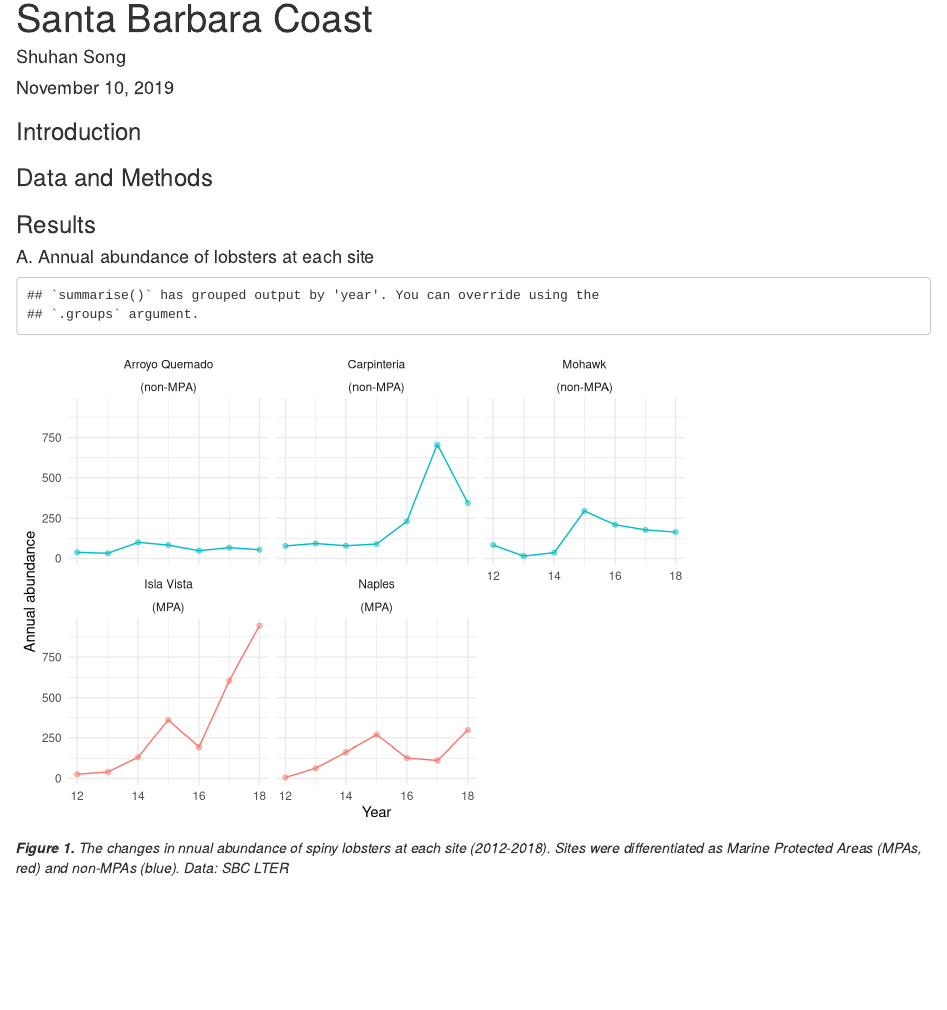
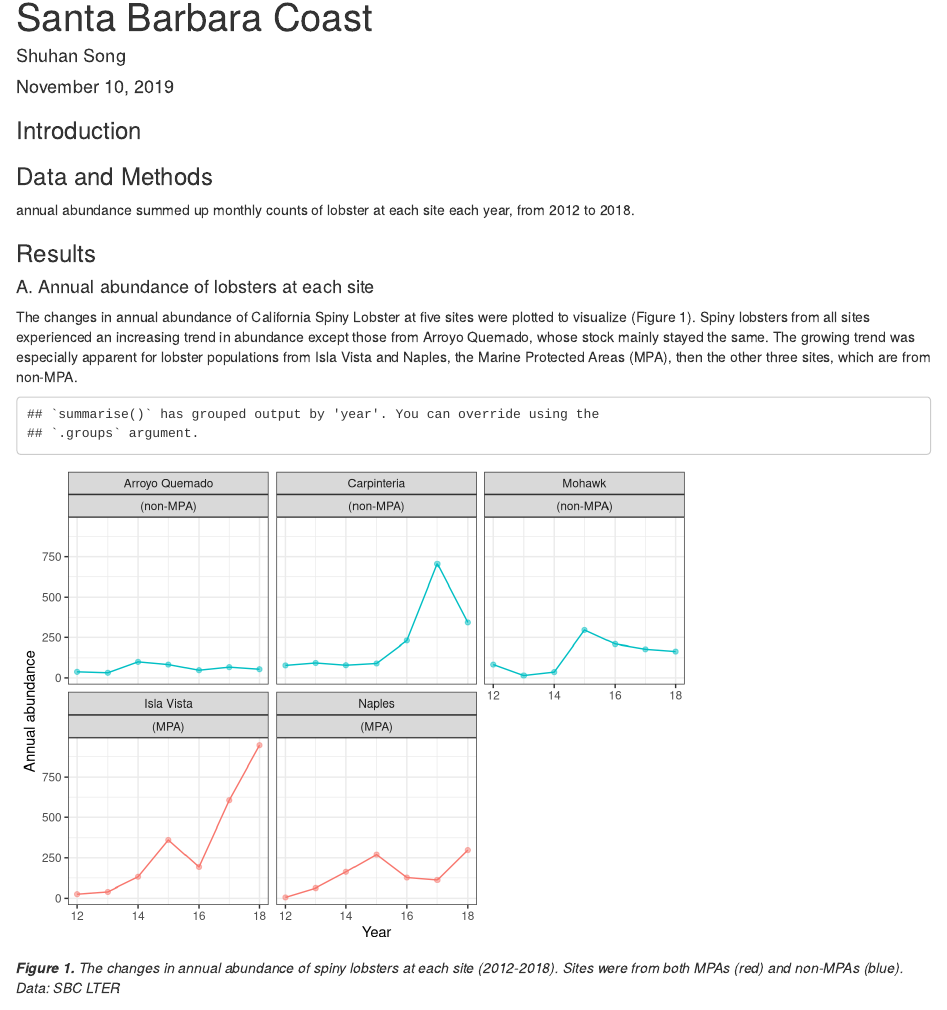
Before and after one commit to Shuhanstack/lobster_abundance_ss, an R Markdown document (ESM_206_Assignment_4_Shuhan_Song.Rmd): the page in a window 1100 px wide, from 110 px down. Rendered offline with R 4.5, knitr and Pandoc, with nearby package versions; column names are cleaned by a stand-in for the janitor package.

Commit message:
result A: add description

````diff
--- a/ESM_206_Assignment_4_Shuhan_Song.Rmd
+++ b/ESM_206_Assignment_4_Shuhan_Song.Rmd
@@ -24,8 +24,11 @@ lobster_abundance <- read_csv("lobster_abundance_sbc_lter.csv", na = "-99999") %
 
 ### Data and Methods
 
+annual abundance summed up monthly counts of lobster at each site each year, from 2012 to 2018.
+
 ### Results
 #### A. Annual abundance of lobsters at each site
+The changes in annual abundance of California Spiny Lobster at five sites were plotted to visualize (Figure 1). Spiny lobsters from all sites experienced an increasing trend in abundance except those from Arroyo Quemado, whose stock mainly stayed the same. The growing trend was especially apparent for lobster populations from Isla Vista and Naples, the Marine Protected Areas (MPA), then the other three sites, which are from non-MPA.
 
 ```{r}
 mpa_site <- c("NAPL", "IVEE")
@@ -49,13 +52,13 @@ ggplot(data = abdn_year_site,
   facet_wrap(site_labels ~ mpa) +
   labs(x = "Year",
        y = "Annual abundance") +
-  theme_minimal()
+  theme_bw()
 
 ```
 
-_**Figure 1.** The changes in nnual abundance of spiny lobsters at each site (2012-2018). Sites were differentiated as Marine Protected Areas (MPAs, red) and non-MPAs (blue). Data: SBC LTER_
+_**Figure 1.** The changes in annual abundance of spiny lobsters at each site (2012-2018). Sites were from both MPAs (red) and non-MPAs (blue). Data: SBC LTER_
 
-
+--------------------
 #### B.
 
 #### C.
````
Also changed, not shown: ESM_206_Assignment_4_Shuhan_Song.html.
